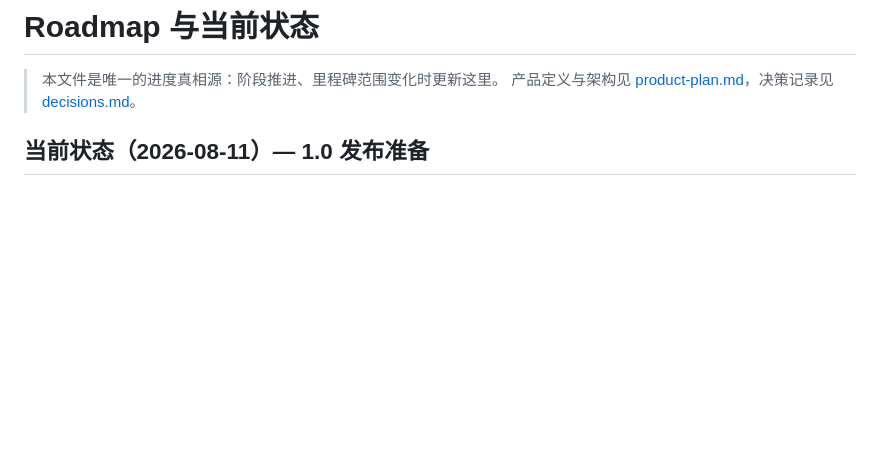
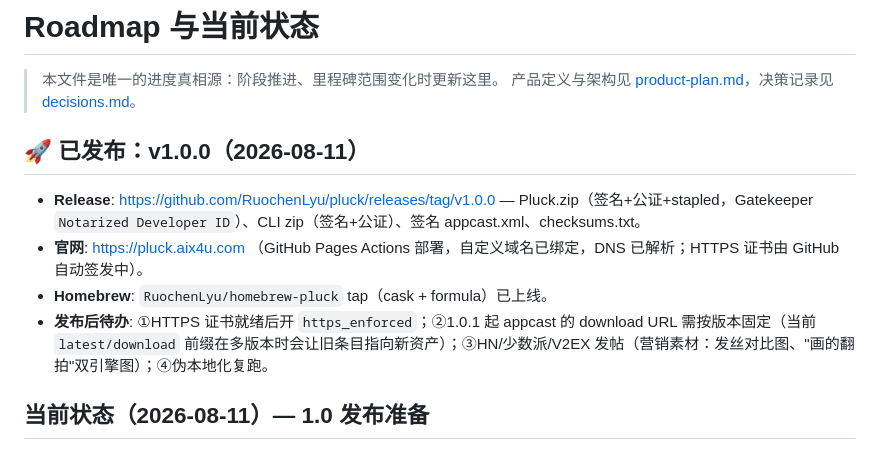
Before and after one commit to RuochenLyu/pluck, a Markdown page: docs/roadmap.md, the part around the change. Drawn GitHub-style; blank space fills up the shorter version.

```diff
--- a/docs/roadmap.md
+++ b/docs/roadmap.md
@@ -2,6 +2,13 @@
 
 > 本文件是唯一的进度真相源：阶段推进、里程碑范围变化时更新这里。
 > 产品定义与架构见 [product-plan.md](product-plan.md)，决策记录见 [decisions.md](decisions.md)。
+
+## 🚀 已发布：v1.0.0（2026-08-11）
+
+- **Release**: https://github.com/RuochenLyu/pluck/releases/tag/v1.0.0 — Pluck.zip（签名+公证+stapled，Gatekeeper `Notarized Developer ID`）、CLI zip（签名+公证）、签名 appcast.xml、checksums.txt。
+- **官网**: https://pluck.aix4u.com （GitHub Pages Actions 部署，自定义域名已绑定，DNS 已解析；HTTPS 证书由 GitHub 自动签发中）。
+- **Homebrew**: `RuochenLyu/homebrew-pluck` tap（cask + formula）已上线。
+- **发布后待办**: ①HTTPS 证书就绪后开 `https_enforced`；②1.0.1 起 appcast 的 download URL 需按版本固定（当前 `latest/download` 前缀在多版本时会让旧条目指向新资产）；③HN/少数派/V2EX 发帖（营销素材：发丝对比图、"画的翻拍"双引擎图）；④伪本地化复跑。
 
 ## 当前状态（2026-08-11）— 1.0 发布准备
 
```
Also changed, not shown: README.md (+5 -3 lines), README.zh-Hans.md (+5 -2 lines).
